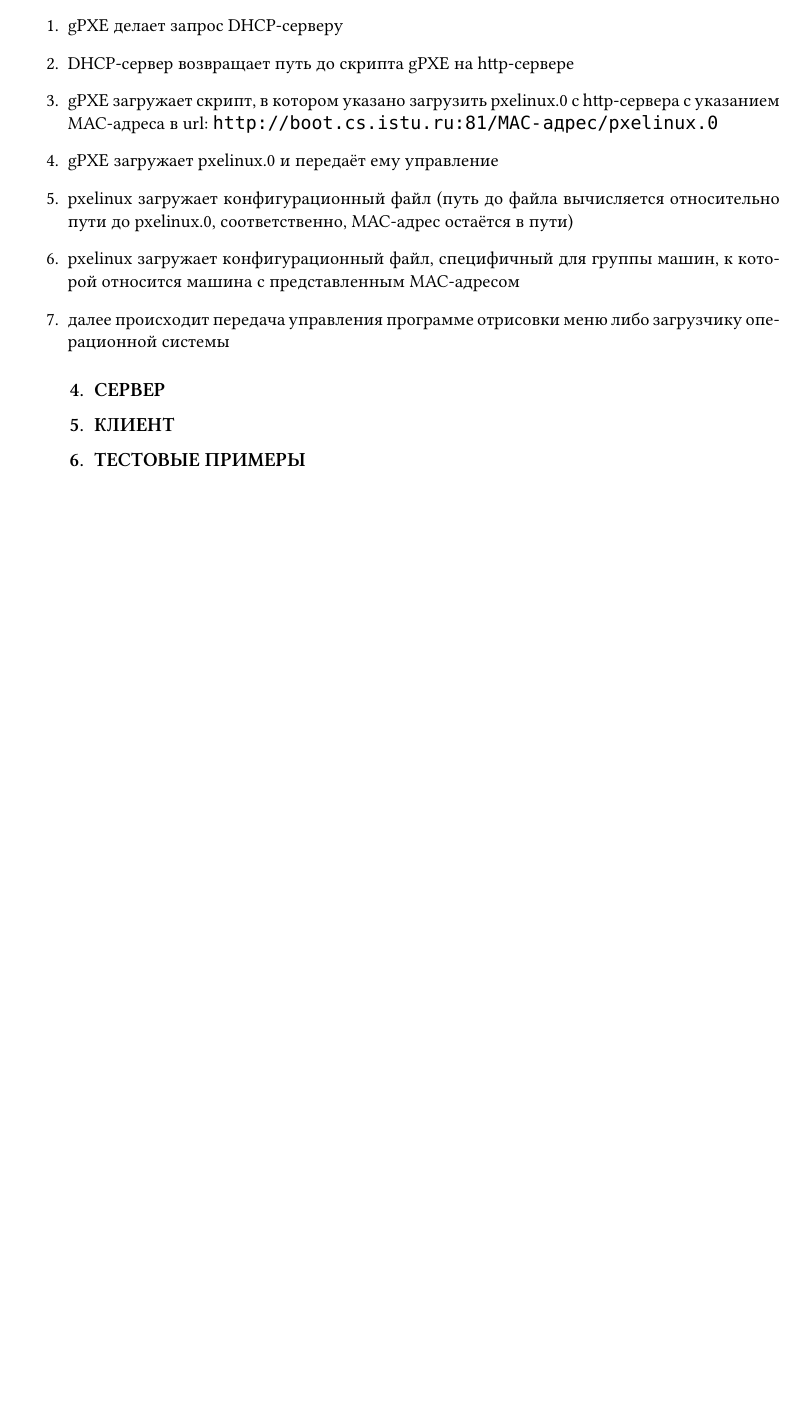
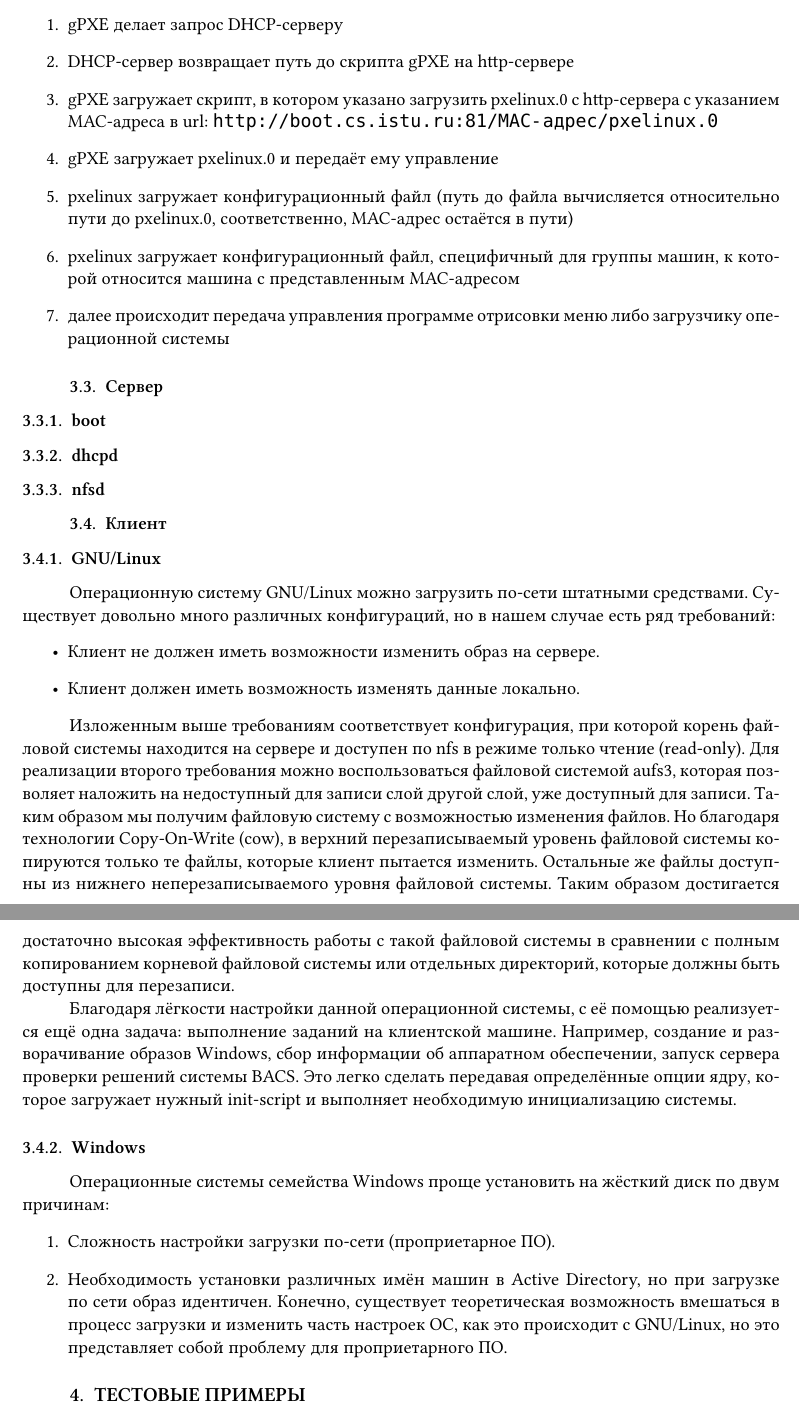
Before and after one commit to istu-cs/boot-report, a LaTeX document (main.tex): part of page 3 of 3 before the commit and two parts of pages 3 and 4 of 4 after it, the two joined at a grey line, cut so that both start at the same text, the shorter picture padded with empty space. Compiled offline with XeLaTeX.

Commit message:
Client description.

```diff
--- a/main.tex
+++ b/main.tex
@@ -174,17 +174,57 @@ gPXE поддерживает загрузку по протоколу http (в
         меню либо загрузчику операционной системы
 \end{enumerate}
 
-\section{Сервер}
+\subsection{Сервер}
 
-% TODO описание http boot
-% TODO описание dhcpd
-% TODO описание nfsd
+\subsubsection{boot}
 
-\section{Клиент}
+\subsubsection{dhcpd}
 
-% TODO описание загрузки GNU/Linux
-% TODO описание aufs
-% TODO описание nfs-client/nfs-root
+\subsubsection{nfsd}
+
+\subsection{Клиент}
+
+\subsubsection{GNU/Linux}
+Операционную систему GNU/Linux можно загрузить по-сети
+штатными средствами. Существует довольно много различных
+конфигураций, но в нашем случае есть ряд требований:
+\begin{itemize}
+    \item Клиент не должен иметь возможности изменить образ на сервере.
+    \item Клиент должен иметь возможность изменять данные локально.
+\end{itemize}
+
+Изложенным выше требованиям соответствует конфигурация, при которой
+корень файловой системы находится на сервере и доступен по nfs
+в режиме только чтение (read-only). Для реализации второго требования
+можно воспользоваться файловой системой aufs3, которая позволяет
+наложить на недоступный для записи слой другой слой,
+уже доступный для записи. Таким образом мы получим файловую систему
+с возможностью изменения файлов. Но благодаря технологии Copy-On-Write (cow),
+в верхний перезаписываемый уровень файловой системы копируются только те файлы,
+которые клиент пытается изменить. Остальные же файлы доступны из нижнего
+неперезаписываемого уровня файловой системы. Таким образом достигается
+достаточно высокая эффективность работы с такой файловой системы в сравнении
+с полным копированием корневой файловой системы или отдельных директорий,
+которые должны быть доступны для перезаписи.
+
+Благодаря лёгкости настройки данной операционной системы, с её помощью реализуется
+ещё одна задача: выполнение заданий на клиентской машине. Например,
+создание и разворачивание образов Windows, сбор информации об аппаратном
+обеспечении, запуск сервера проверки решений системы BACS. Это легко сделать
+передавая определённые опции ядру, которое загружает нужный init-script
+и выполняет необходимую инициализацию системы.
+
+\subsubsection{Windows}
+Операционные системы семейства Windows проще установить на жёсткий
+диск по двум причинам:
+\begin{enumerate}
+    \item Сложность настройки загрузки по-сети (проприетарное ПО).
+    \item Необходимость установки различных имён машин в Active Directory,
+        но при загрузке по сети образ идентичен. Конечно, существует
+        теоретическая возможность вмешаться в процесс загрузки и изменить
+        часть настроек ОС, как это происходит с GNU/Linux, но это представляет
+        собой проблему для проприетарного ПО.
+\end{enumerate}
 
 \section{Тестовые примеры}
 % TODO скриншоты из qemu
```
